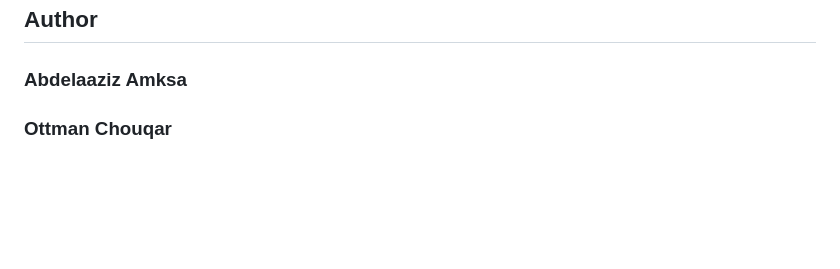
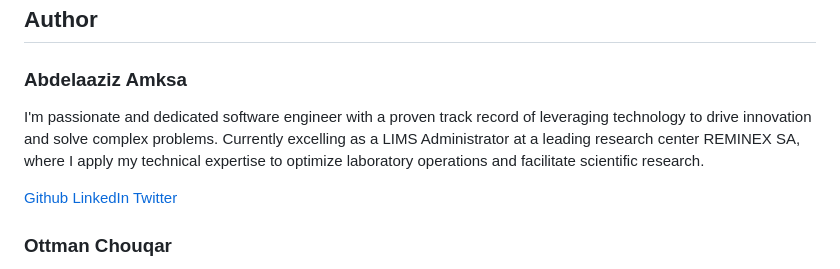
Before and after one commit to amxsupport/E-Lyrics, a Markdown page: README.md, the part around the change printed below. Rendered like a GitHub page; blank space fills up the shorter version.

```diff
--- a/README.md
+++ b/README.md
@@ -153,4 +153,10 @@ Licenses for images from Wikimedia Commons:
 
 ### **Abdelaaziz Amksa**
 
+I'm passionate and dedicated software engineer with a proven track record of leveraging technology to drive innovation and solve complex problems. Currently excelling as a LIMS Administrator at a leading research center REMINEX SA, where I apply my technical expertise to optimize laboratory operations and facilitate scientific research.
+
+[Github](https://github.com/amxsupport)
+[LinkedIn](https://www.linkedin.com/in/abdelaaziz-amksa-28689753/)
+[Twitter](https://twitter.com/abdoudev)
+
 ### **Ottman Chouqar**
```
Also changed, not shown: other parts of README.md (+3 -0 lines).
